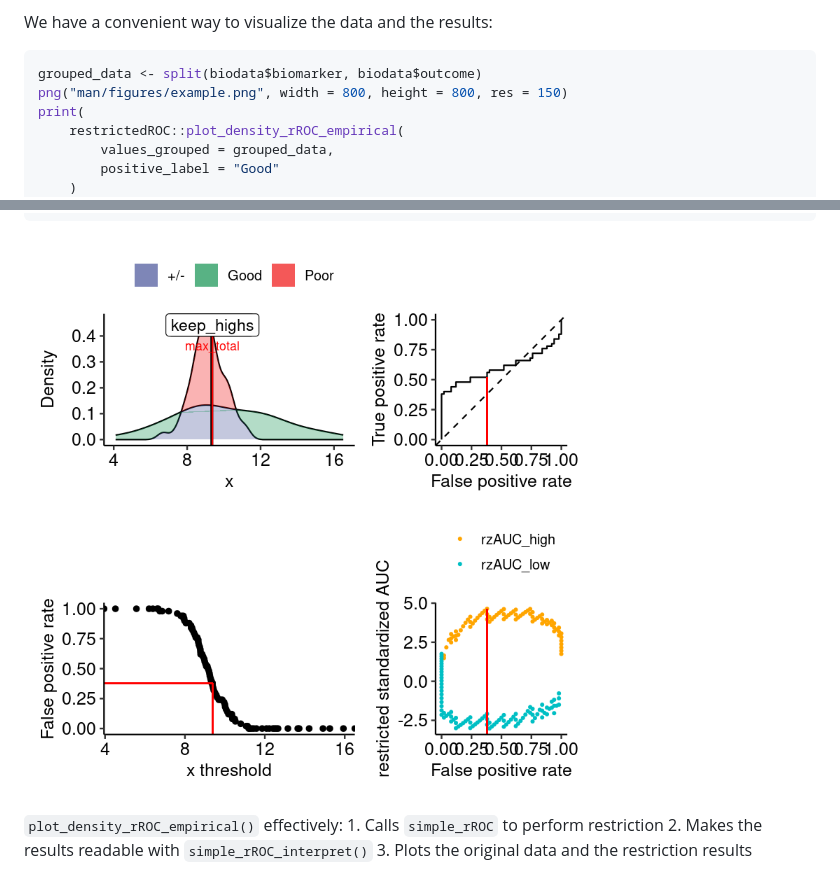
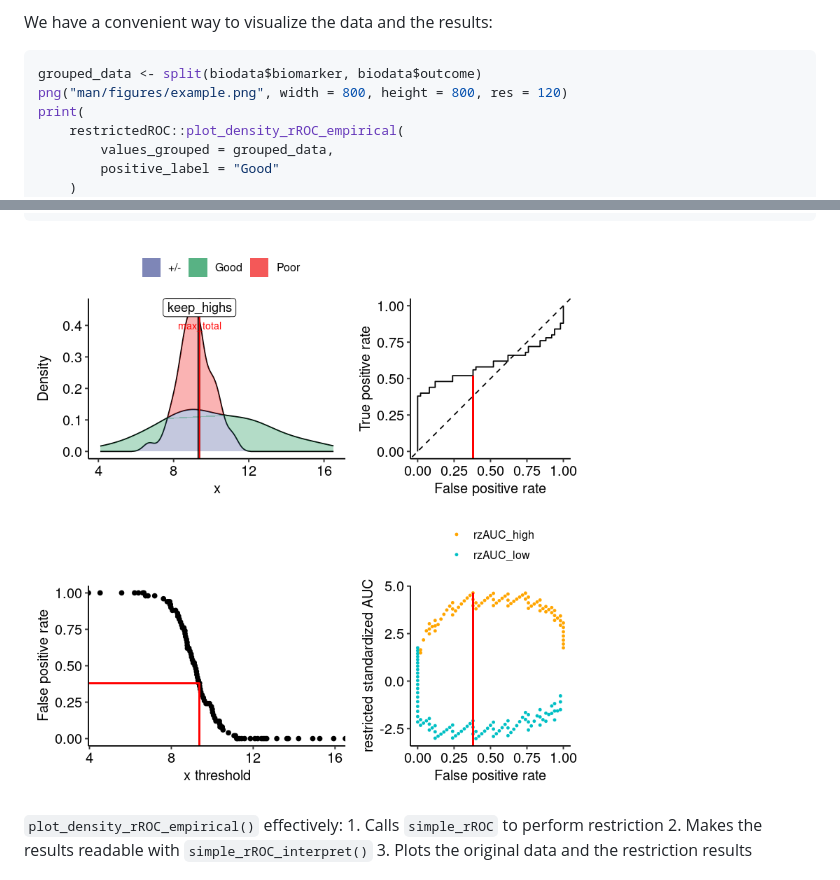
Before and after one commit to ggrlab/restrictedROC, a Markdown page: README.md, 2 parts joined by grey strips. Rendered like a GitHub page; pictures changed too: man/figures/example.png.

Commit message:
example-png size changed

````diff
--- a/README.md
+++ b/README.md
@@ -170,7 +170,7 @@ We have a convenient way to visualize the data and the results:
 
 ``` r
 grouped_data <- split(biodata$biomarker, biodata$outcome)
-png("man/figures/example.png", width = 800, height = 800, res = 150)
+png("man/figures/example.png", width = 800, height = 800, res = 120)
 print(
     restrictedROC::plot_density_rROC_empirical(
         values_grouped = grouped_data,
````
Also changed, not shown: other parts of README.md (+2 -2 lines), 1 other file.
